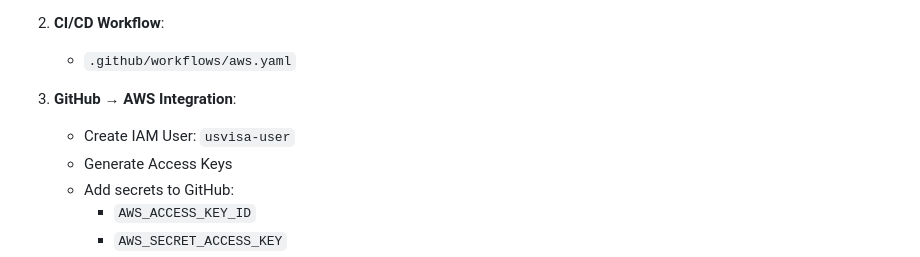
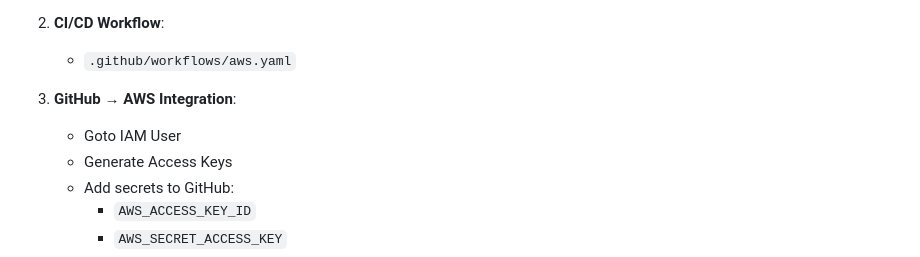
Before and after one commit to Sanjay-00/MLOps--Vehicle-Insurance-Data-Pipeline, a Markdown page: README.md, the part around the change. GitHub-like rendering.

```diff
--- a/README.md
+++ b/README.md
@@ -142,7 +142,7 @@ static/
    - `.github/workflows/aws.yaml`
 
 3. **GitHub → AWS Integration**:
-   - Create IAM User: `usvisa-user`
+   - Goto IAM User
    - Generate Access Keys
    - Add secrets to GitHub:
      - `AWS_ACCESS_KEY_ID`
```
